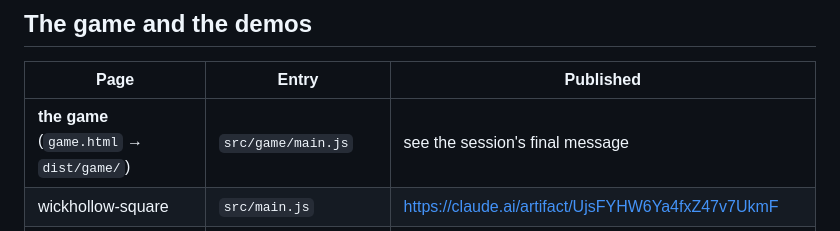
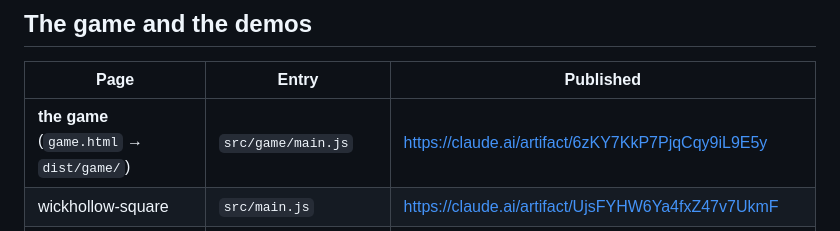
Before and after one commit to chriskizer91-ops/20-min, a Markdown page: docs/HANDOFF.md, the part around the change. Rendered like a GitHub page.

Commit message:
docs/HANDOFF.md: the game's published link
Co-Authored-By: Claude Opus 5.5 <noreply@anthropic.com>
Claude-Session: https://claude.ai/code/session_01LKyxJbFtTTXV4dswvMB2XK

```diff
--- a/docs/HANDOFF.md
+++ b/docs/HANDOFF.md
@@ -38,7 +38,7 @@ The demos still build and pass their tests: they're the same code (the areas and
 
 | Page | Entry | Published |
 |---|---|---|
-| **the game** (`game.html` → `dist/game/`) | `src/game/main.js` | see the session's final message |
+| **the game** (`game.html` → `dist/game/`) | `src/game/main.js` | https://claude.ai/artifact/6zKY7KkP7PjqCqy9iL9E5y |
 | wickhollow-square | `src/main.js` | https://claude.ai/artifact/UjsFYHW6Ya4fxZ47v7UkmF |
 | wickhollow (cottage, garden, square, riverbank) | `src/wickhollow.js` | https://claude.ai/artifact/NqMRUtUrb3LkPGYbC2wbQ7 |
 | gloamwood (lantern path, Sable bridge) | `src/gloamwood.js` | https://claude.ai/artifact/GBSaFwnFj8pzvJVkrxqBoC |
```
